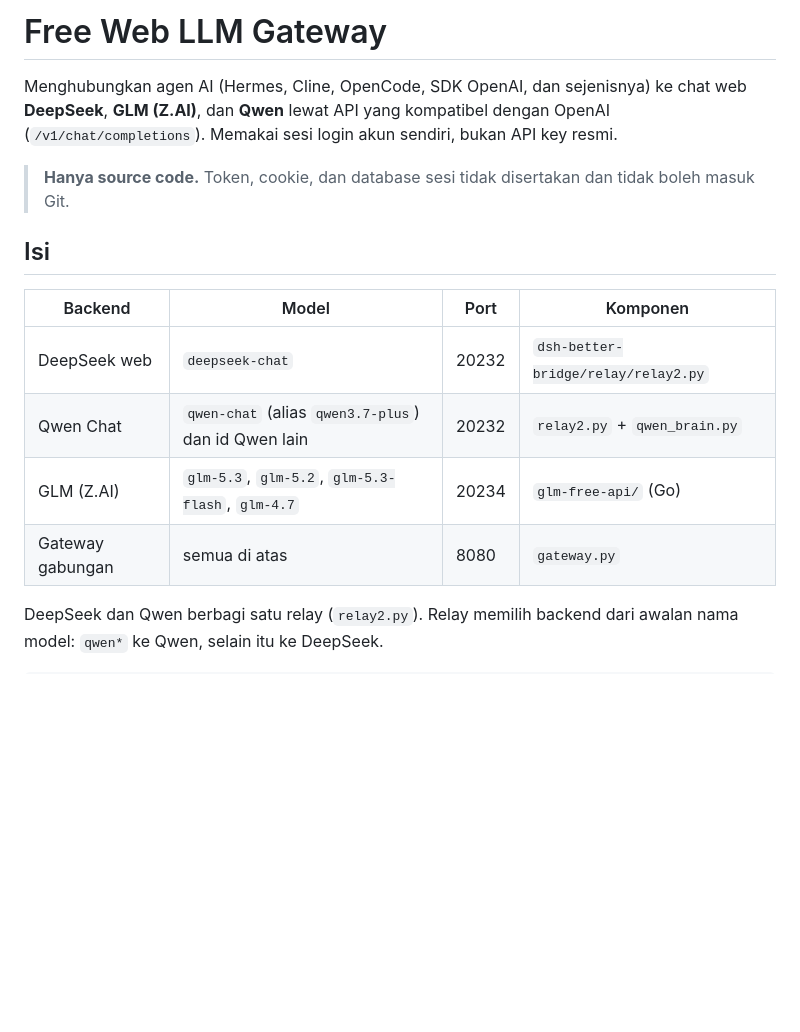
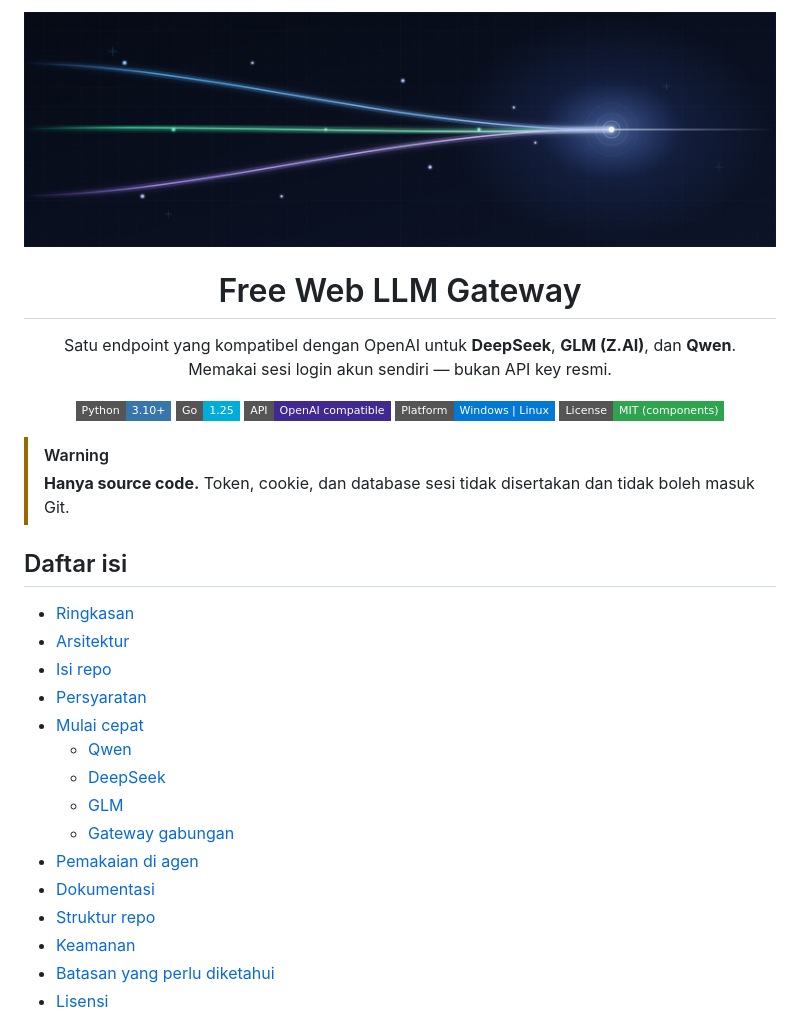
Before and after one commit to latifmuzakki289-commits/Komunikasi-agent-antar-device, a Markdown page: README.md, the part around one of its changes. Drawn GitHub-style; pictures changed too: docs/assets/banner.png (added); badges without logos; blank space fills up the shorter version.

```diff
--- a/README.md
+++ b/README.md
@@ -1,21 +1,40 @@
-# Free Web LLM Gateway
+<div align="center">
+  <img src="docs/assets/banner.png" alt="Free Web LLM Gateway" width="100%">
 
-Menghubungkan agen AI (Hermes, Cline, OpenCode, SDK OpenAI, dan sejenisnya) ke
-chat web **DeepSeek**, **GLM (Z.AI)**, dan **Qwen** lewat API yang kompatibel
-dengan OpenAI (`/v1/chat/completions`). Memakai sesi login akun sendiri, bukan
-API key resmi.
+  <h1>Free Web LLM Gateway</h1>
 
-> **Hanya source code.** Token, cookie, dan database sesi tidak disertakan dan
-> tidak boleh masuk Git.
+  <p>
+    Satu endpoint yang kompatibel dengan OpenAI untuk <b>DeepSeek</b>, <b>GLM&nbsp;(Z.AI)</b>, dan <b>Qwen</b>.<br>
+    Memakai sesi login akun sendiri — bukan API key resmi.
+  </p>
 
-## Isi
+  <p>
+    <img src="https://img.shields.io/badge/Python-3.10%2B-3776AB?style=flat-square&logo=python&logoColor=white" alt="Python 3.10+">
+    <img src="https://img.shields.io/badge/Go-1.25-00ADD8?style=flat-square&logo=go&logoColor=white" alt="Go 1.25">
+    <img src="https://img.shields.io/badge/API-OpenAI%20compatible-412991?style=flat-square" alt="OpenAI compatible">
+    <img src="https://img.shields.io/badge/Platform-Windows%20%7C%20Linux-0078D4?style=flat-square" alt="Windows and Linux">
+    <img src="https://img.shields.io/badge/License-MIT%20%28components%29-2ea44f?style=flat-square" alt="MIT components">
+  </p>
+</div>
 
-| Backend | Model | Port | Komponen |
-|---|---|---|---|
-| DeepSeek web | `deepseek-chat` | 20232 | `dsh-better-bridge/relay/relay2.py` |
-| Qwen Chat | `qwen-chat` (alias `qwen3.7-plus`) dan id Qwen lain | 20232 | `relay2.py` + `qwen_brain.py` |
-| GLM (Z.AI) | `glm-5.3`, `glm-5.2`, `glm-5.3-flash`, `glm-4.7` | 20234 | `glm-free-api/` (Go) |
-| Gateway gabungan | semua di atas | 8080 | `gateway.py` |
+> [!WARNING]
+> **Hanya source code.** Token, cookie, dan database sesi tidak disertakan dan tidak boleh masuk Git.
 
-DeepSeek dan Qwen berbagi satu relay (`relay2.py`). Relay memilih backend dari
-awalan nama model: `qwen*` ke Qwen, selain itu ke DeepSeek.
+## Daftar isi
+
+- [Ringkasan](#ringkasan)
+- [Arsitektur](#arsitektur)
+- [Isi repo](#isi-repo)
+- [Persyaratan](#persyaratan)
+- [Mulai cepat](#mulai-cepat)
+  - [Qwen](#qwen-diuji-di-windows)
+  - [DeepSeek](#deepseek)
+  - [GLM](#glm)
+  - [Gateway gabungan](#gateway-gabungan)
+- [Pemakaian di agen](#pemakaian-di-agen)
+- [Dokumentasi](#dokumentasi)
+- [Struktur repo](#struktur-repo)
+- [Keamanan](#keamanan)
+- [Batasan yang perlu diketahui](#batasan-yang-perlu-diketahui)
+- [Lisensi](#lisensi)
+
```
Also changed, not shown: other parts of README.md (+132 -62 lines), 1 other file.
